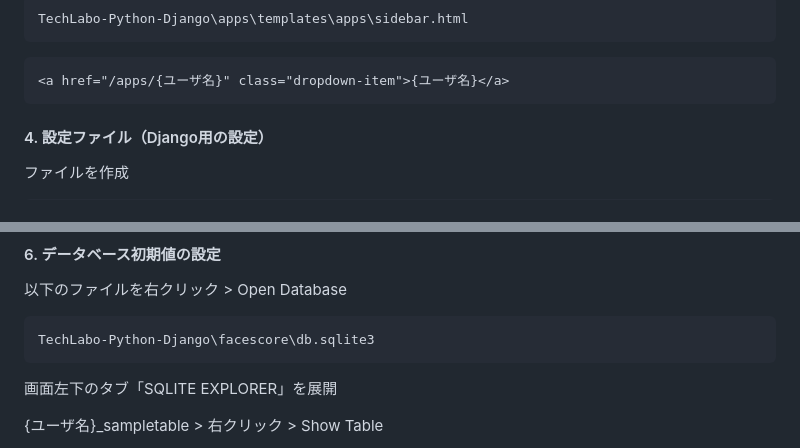
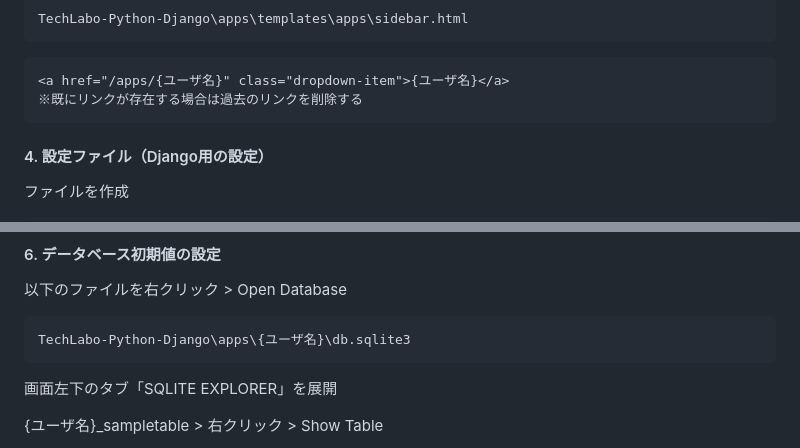
Before and after one commit to udonkot/TechLabo-Python-Django, a Markdown page: README.md, 2 parts joined by grey strips. Drawn GitHub-style.

````diff
--- a/README.md
+++ b/README.md
@@ -156,6 +156,7 @@ TechLabo-Python-Django\apps\templates\apps\sidebar.html
 ```
 ```
 <a href="/apps/{ユーザ名}" class="dropdown-item">{ユーザ名}</a>
+※既にリンクが存在する場合は過去のリンクを削除する
 ```
 
 #### 4. 設定ファイル（Django用の設定）
@@ -219,7 +220,7 @@ python manage.py migrate {ユーザ名} --database={ユーザ名}_sqlite
 
 以下のファイルを右クリック > Open Database
 ```
-TechLabo-Python-Django\facescore\db.sqlite3
+TechLabo-Python-Django\apps\{ユーザ名}\db.sqlite3
 ```
 
 画面左下のタブ「SQLITE EXPLORER」を展開
````
